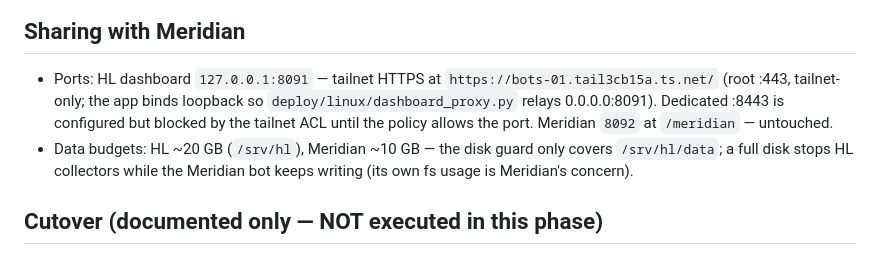
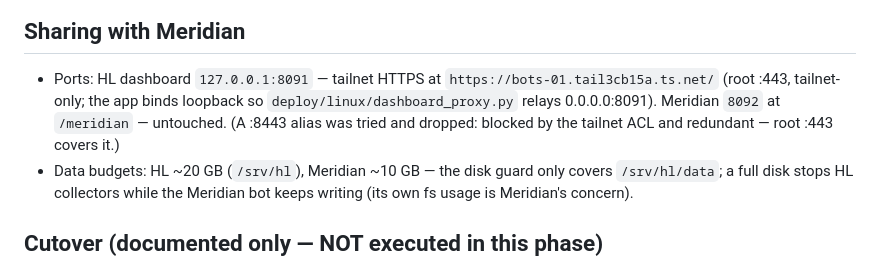
Before and after one commit to braindeadpt/Trading-bot-hyperliquid_V1, a Markdown page: docs/LINUX_DEPLOY.md, the part around the change. Drawn GitHub-style.

Commit message:
docs: drop :8443 alias — ACL-bloqueado, raiz :443 cobre
Generated with [Devin](https://devin.ai)

Co-Authored-By: Devin <158243242+devin-ai-integration[bot]@users.noreply.github.com>

```diff
--- a/docs/LINUX_DEPLOY.md
+++ b/docs/LINUX_DEPLOY.md
@@ -83,8 +83,9 @@ never in repo/image/logs. Rotate with
 - Ports: HL dashboard `127.0.0.1:8091` — tailnet HTTPS at
   `https://bots-01.tail3cb15a.ts.net/` (root :443, tailnet-only; the app
   binds loopback so `deploy/linux/dashboard_proxy.py` relays 0.0.0.0:8091).
-  Dedicated :8443 is configured but blocked by the tailnet ACL until the
-  policy allows the port. Meridian `8092` at `/meridian` — untouched.
+  Meridian `8092` at `/meridian` — untouched. (A :8443
+  alias was tried and dropped: blocked by the tailnet ACL and redundant —
+  root :443 covers it.)
 - Data budgets: HL ~20 GB (`/srv/hl`), Meridian ~10 GB — the disk guard
   only covers `/srv/hl/data`; a full disk stops HL collectors while the
   Meridian bot keeps writing (its own fs usage is Meridian's concern).
```
